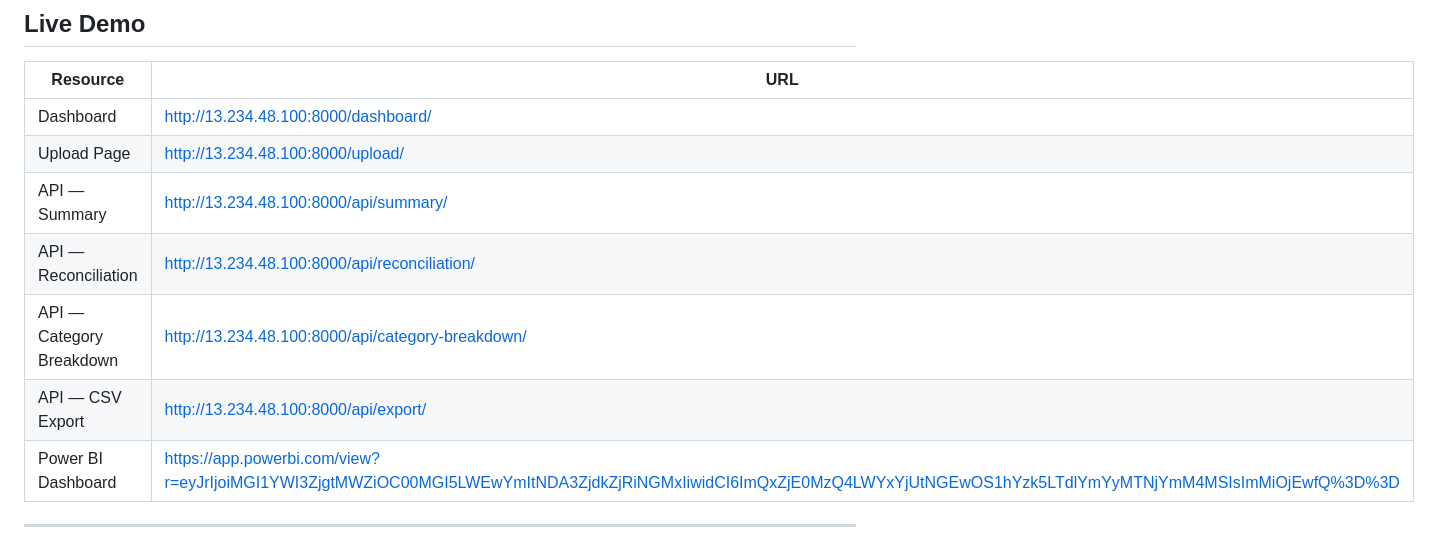
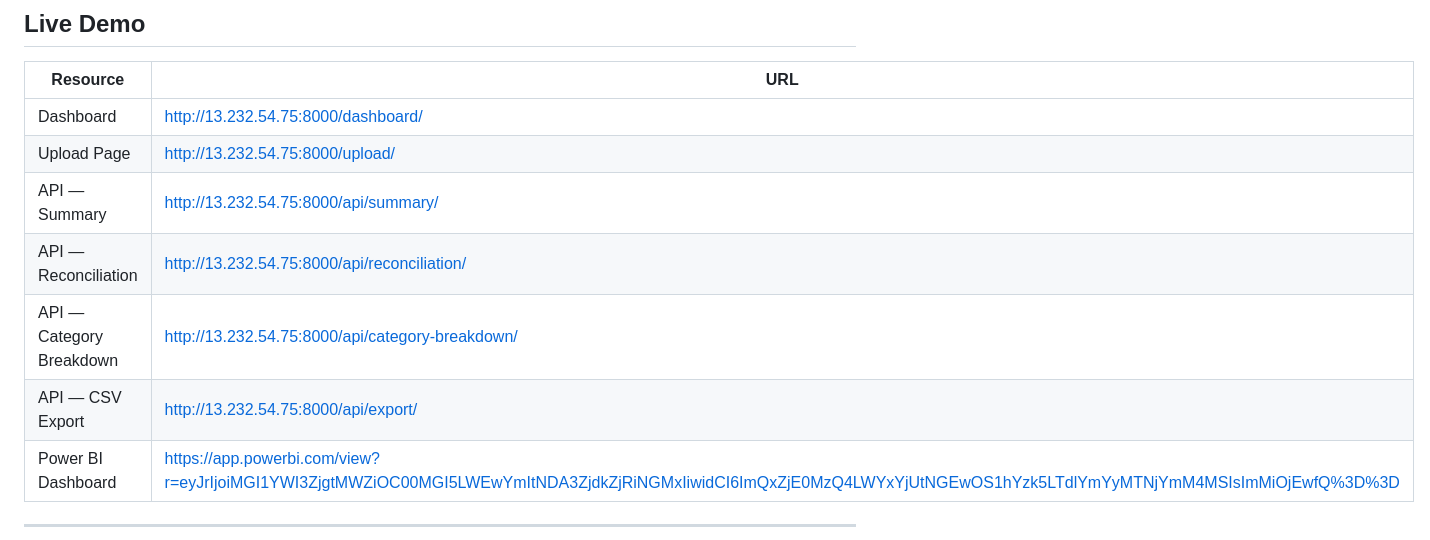
Before and after one commit to ViralKariya-VK/finance_automation, a Markdown page: README.md, the part around the change. GitHub-like rendering.

Commit message:
Update EC2 IP to 13.232.54.75

```diff
--- a/README.md
+++ b/README.md
@@ -17,12 +17,12 @@ This is built as part of an internship entrance assignment for **Pilgrim Skin Ca
 
 | Resource | URL |
 |---|---|
-| Dashboard | http://13.234.48.100:8000/dashboard/ |
-| Upload Page | http://13.234.48.100:8000/upload/ |
-| API — Summary | http://13.234.48.100:8000/api/summary/ |
-| API — Reconciliation | http://13.234.48.100:8000/api/reconciliation/ |
-| API — Category Breakdown | http://13.234.48.100:8000/api/category-breakdown/ |
-| API — CSV Export | http://13.234.48.100:8000/api/export/ |
+| Dashboard | http://13.232.54.75:8000/dashboard/ |
+| Upload Page | http://13.232.54.75:8000/upload/ |
+| API — Summary | http://13.232.54.75:8000/api/summary/ |
+| API — Reconciliation | http://13.232.54.75:8000/api/reconciliation/ |
+| API — Category Breakdown | http://13.232.54.75:8000/api/category-breakdown/ |
+| API — CSV Export | http://13.232.54.75:8000/api/export/ |
 | Power BI Dashboard | https://app.powerbi.com/view?r=eyJrIjoiMGI1YWI3ZjgtMWZiOC00MGI5LWEwYmItNDA3ZjdkZjRiNGMxIiwidCI6ImQxZjE0MzQ4LWYxYjUtNGEwOS1hYzk5LTdlYmYyMTNjYmM4MSIsImMiOjEwfQ%3D%3D |
 
 ---
```
